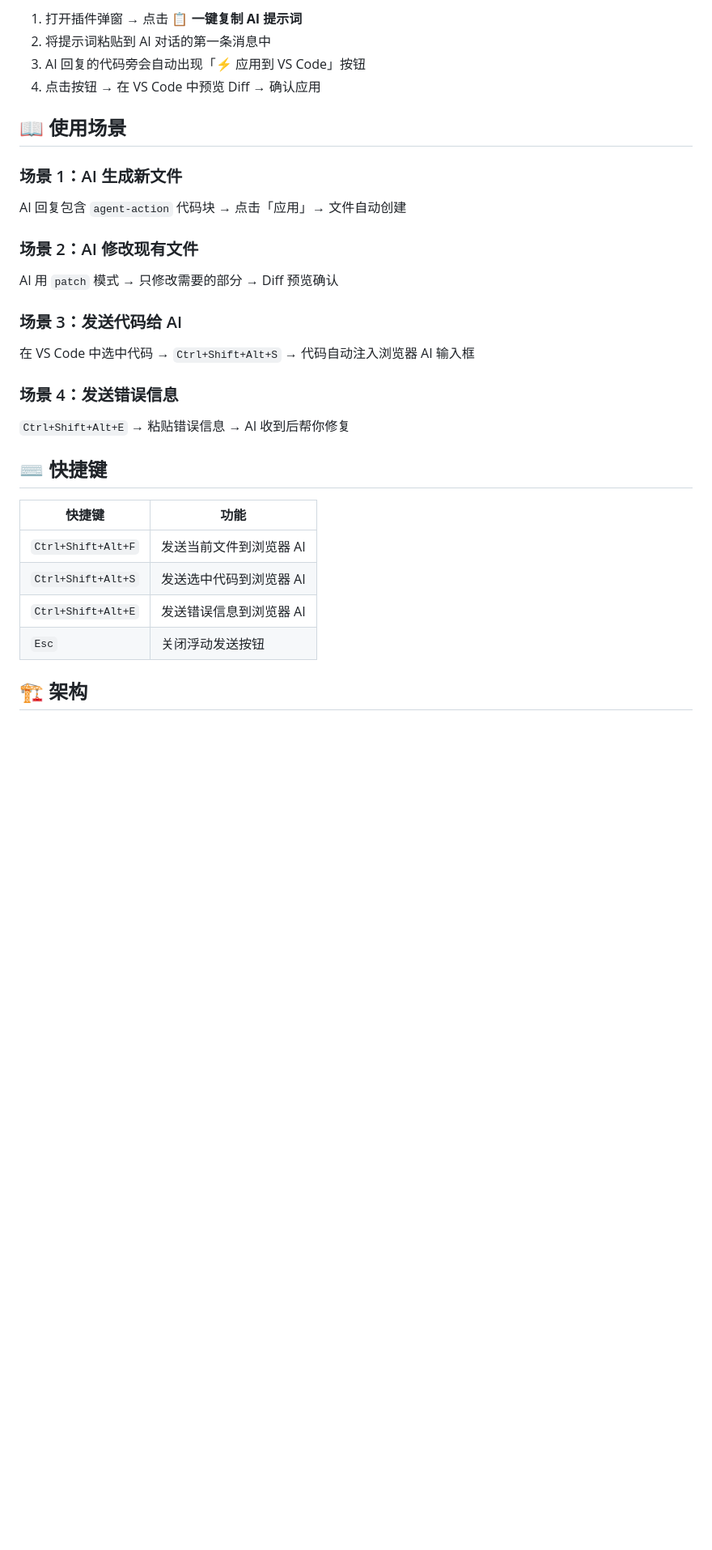
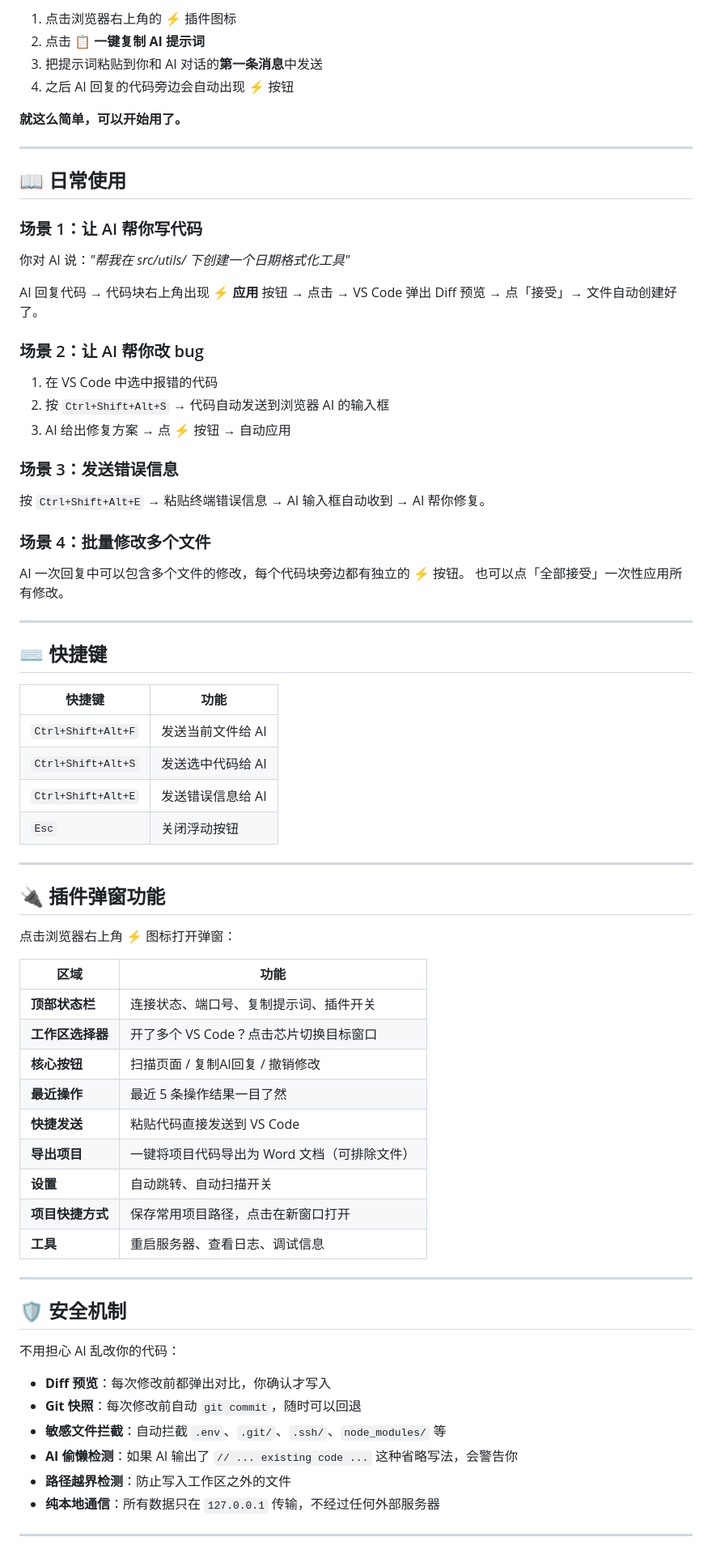
Before and after one commit to whywbhydyq/ai-code-agent, a Markdown page: README.md, the part around one of its changes. Shown at 81% size. GitHub-like rendering; blank space fills up the shorter version.

Commit message:
优化README: 重写使用指南让新用户更容易上手
- 新增30秒快速了解功能流程
- 3分钟安装步骤简化
- 日常使用场景化说明(写代码/改bug/发错误/批量修改)
- 插件弹窗功能表格化说明
- 新增FAQ常见问题解答
- 工作原理用ASCII图清晰展示
- 去掉技术细节堆砌改为用户视角描述

```diff
--- a/README.md
+++ b/README.md
@@ -67,30 +57,77 @@ npx vsce package
 
-1. 打开插件弹窗 → 点击 **📋 一键复制 AI 提示词**
-2. 将提示词粘贴到 AI 对话的第一条消息中
-3. AI 回复的代码旁会自动出现「⚡ 应用到 VS Code」按钮
-4. 点击按钮 → 在 VS Code 中预览 Diff → 确认应用
+1. 点击浏览器右上角的 ⚡ 插件图标
+2. 点击 **📋 一键复制 AI 提示词**
+3. 把提示词粘贴到你和 AI 对话的**第一条消息**中发送
+4. 之后 AI 回复的代码旁边会自动出现 ⚡ 按钮
 
-## 📖 使用场景
+**就这么简单，可以开始用了。**
 
-### 场景 1：AI 生成新文件
-AI 回复包含 `agent-action` 代码块 → 点击「应用」→ 文件自动创建
+---
 
-### 场景 2：AI 修改现有文件
-AI 用 `patch` 模式 → 只修改需要的部分 → Diff 预览确认
+## 📖 日常使用
 
-### 场景 3：发送代码给 AI
-在 VS Code 中选中代码 → `Ctrl+Shift+Alt+S` → 代码自动注入浏览器 AI 输入框
+### 场景 1：让 AI 帮你写代码
 
-### 场景 4：发送错误信息
-`Ctrl+Shift+Alt+E` → 粘贴错误信息 → AI 收到后帮你修复
+你对 AI 说：*"帮我在 src/utils/ 下创建一个日期格式化工具"*
+
+AI 回复代码 → 代码块右上角出现 **⚡ 应用** 按钮 → 点击 → VS Code 弹出 Diff 预览 → 点「接受」→ 文件自动创建好了。
+
+### 场景 2：让 AI 帮你改 bug
+
+1. 在 VS Code 中选中报错的代码
+2. 按 `Ctrl+Shift+Alt+S` → 代码自动发送到浏览器 AI 的输入框
+3. AI 给出修复方案 → 点 ⚡ 按钮 → 自动应用
+
+### 场景 3：发送错误信息
+
+按 `Ctrl+Shift+Alt+E` → 粘贴终端错误信息 → AI 输入框自动收到 → AI 帮你修复。
+
+### 场景 4：批量修改多个文件
+
+AI 一次回复中可以包含多个文件的修改，每个代码块旁边都有独立的 ⚡ 按钮。
+也可以点「全部接受」一次性应用所有修改。
+
+---
 
 ## ⌨️ 快捷键
 
 | 快捷键 | 功能 |
 |--------|------|
-| `Ctrl+Shift+Alt+F` | 发送当前文件到浏览器 AI |
-| `Ctrl+Shift+Alt+S` | 发送选中代码到浏览器 AI |
-| `Ctrl+Shift+Alt+E` | 发送错误信息到浏览器 AI |
-| `Esc` | 关闭浮动发送按钮 |
+| `Ctrl+Shift+Alt+F` | 发送当前文件给 AI |
+| `Ctrl+Shift+Alt+S` | 发送选中代码给 AI |
+| `Ctrl+Shift+Alt+E` | 发送错误信息给 AI |
+| `Esc` | 关闭浮动按钮 |
 
-## 🏗 架构
+---
+
+## 🔌 插件弹窗功能
+
+点击浏览器右上角 ⚡ 图标打开弹窗：
+
+| 区域 | 功能 |
+|------|------|
+| **顶部状态栏** | 连接状态、端口号、复制提示词、插件开关 |
+| **工作区选择器** | 开了多个 VS Code？点击芯片切换目标窗口 |
+| **核心按钮** | 扫描页面 / 复制AI回复 / 撤销修改 |
+| **最近操作** | 最近 5 条操作结果一目了然 |
+| **快捷发送** | 粘贴代码直接发送到 VS Code |
+| **导出项目** | 一键将项目代码导出为 Word 文档（可排除文件） |
+| **设置** | 自动跳转、自动扫描开关 |
+| **项目快捷方式** | 保存常用项目路径，点击在新窗口打开 |
+| **工具** | 重启服务器、查看日志、调试信息 |
+
+---
+
+## 🛡 安全机制
+
+不用担心 AI 乱改你的代码：
+
+- **Diff 预览**：每次修改前都弹出对比，你确认才写入
+- **Git 快照**：每次修改前自动 `git commit`，随时可以回退
+- **敏感文件拦截**：自动拦截 `.env`、`.git/`、`.ssh/`、`node_modules/` 等
+- **AI 偷懒检测**：如果 AI 输出了 `// ... existing code ...` 这种省略写法，会警告你
+- **路径越界检测**：防止写入工作区之外的文件
+- **纯本地通信**：所有数据只在 `127.0.0.1` 传输，不经过任何外部服务器
+
+---
+
```
Also changed, not shown: other parts of README.md (+145 -86 lines).
